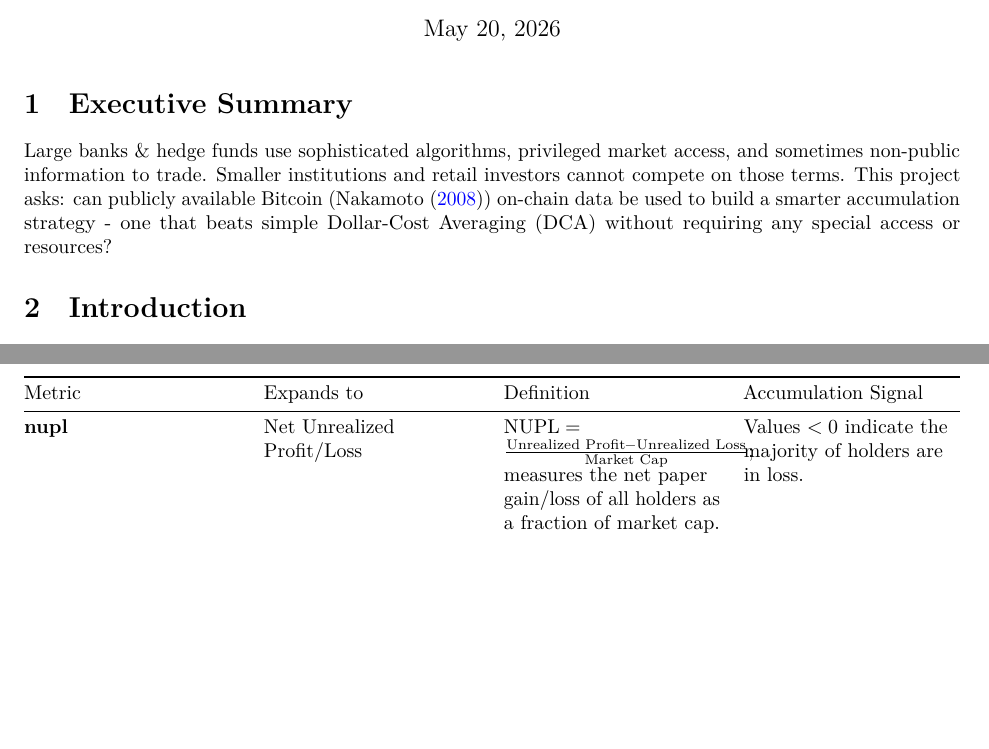
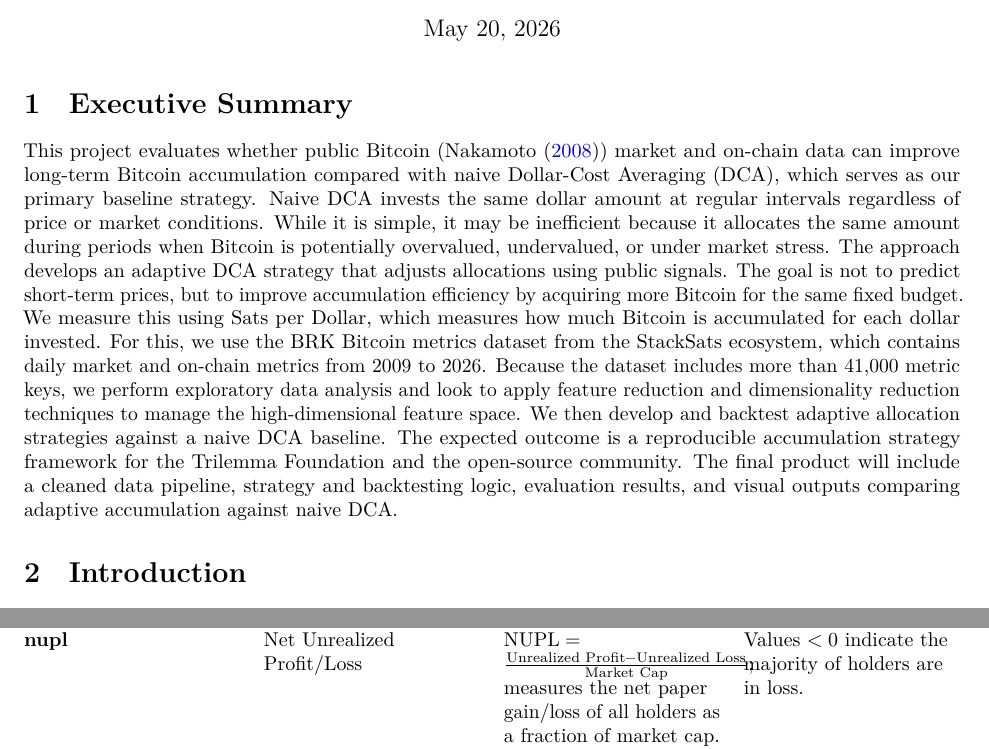
Before and after one commit to ShrutiSasi/AdaptiveSats, a Quarto document (docs/Proposal.qmd): two parts of pages 1 and 6 of 6 before the commit and two parts of pages 1 and 6 of 7 after it, joined at a grey line, cut so that both start at the same text, the shorter picture padded with empty space. Rendered offline with R 4.5, knitr and Pandoc in place of Quarto, then LaTeX, with nearby package versions.

Commit message:
updated exective summary

```diff
--- a/docs/Proposal.qmd
+++ b/docs/Proposal.qmd
@@ -17,7 +17,12 @@ bibliography: references.bib
 
 # Executive Summary
 
-Large banks & hedge funds use sophisticated algorithms, privileged market access, and sometimes non-public information to trade. Smaller institutions and retail investors cannot compete on those terms. This project asks: can publicly available Bitcoin (@nakamoto2008) on-chain data be used to build a smarter accumulation strategy - one that beats simple Dollar-Cost Averaging (DCA) without requiring any special access or resources?
+This project evaluates whether public Bitcoin (@nakamoto2008) market and on-chain data can improve long-term Bitcoin accumulation compared with naive Dollar-Cost Averaging (DCA), which serves as our primary baseline strategy.
+Naive DCA invests the same dollar amount at regular intervals regardless of price or market conditions. While it is simple, it may be inefficient because it allocates the same amount during periods when Bitcoin is potentially overvalued, undervalued, or under market stress.
+The approach develops an adaptive DCA strategy that adjusts allocations using public signals. The goal is not to predict short-term prices, but to improve accumulation efficiency by acquiring more Bitcoin for the same fixed budget. We measure this using Sats per Dollar, which measures how much Bitcoin is accumulated for each dollar invested.
+For this, we use the BRK Bitcoin metrics dataset from the StackSats ecosystem, which contains daily market and on-chain metrics from 2009 to 2026. Because the dataset includes more than 41,000 metric keys, we perform exploratory data analysis and look to apply feature reduction and dimensionality reduction techniques to manage the high-dimensional feature space. We then develop and backtest adaptive allocation strategies against a naive DCA baseline.
+The expected outcome is a reproducible accumulation strategy framework for the Trilemma Foundation and the open-source community. The final product will include a cleaned data pipeline, strategy and backtesting logic, evaluation results, and visual outputs comparing adaptive accumulation against naive DCA.
+
 
 # Introduction
 
```
